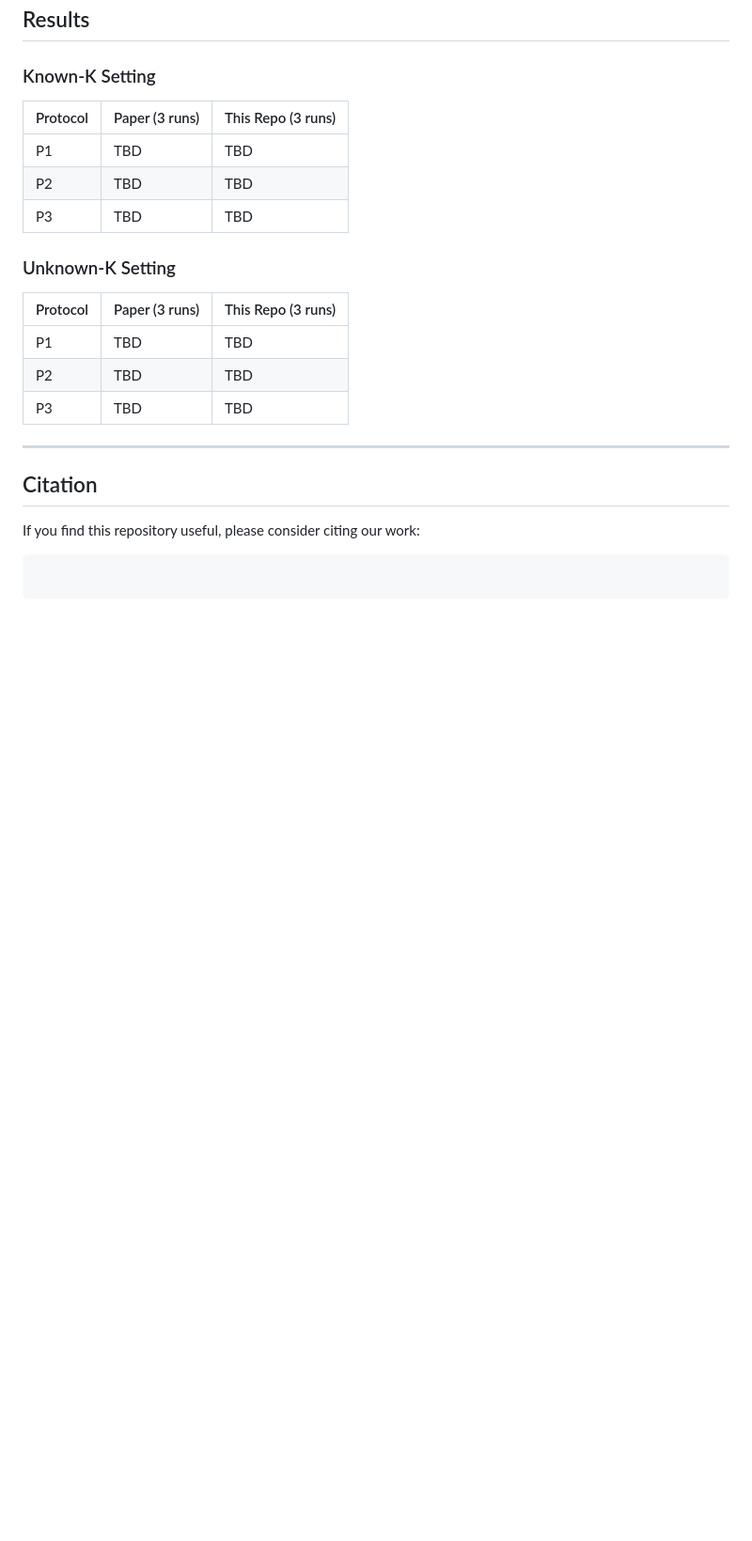
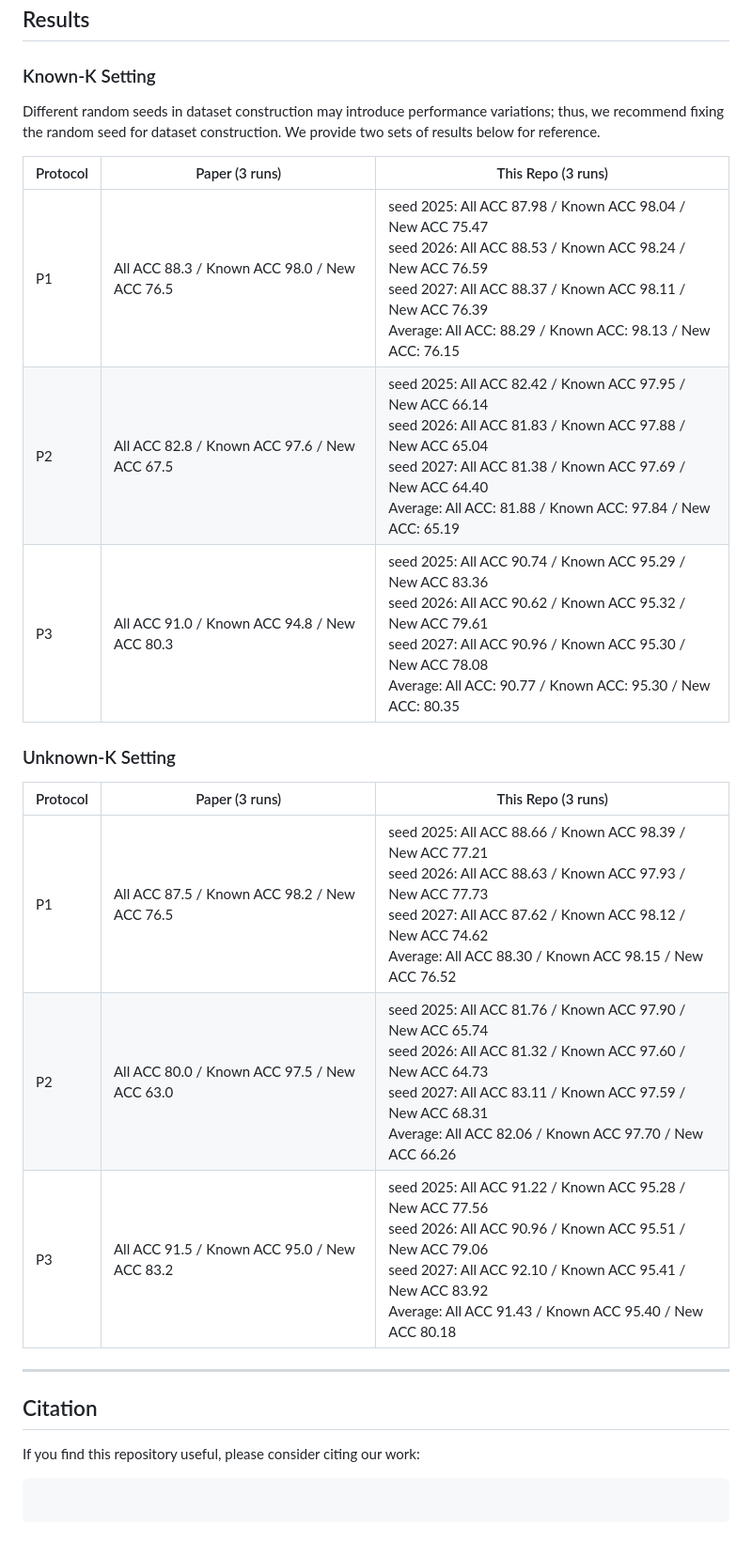
Before and after one commit to HaiyangZheng/OWDFA-CAL, a Markdown page: README.md, the part around the change printed below. Shown: that part at 94% size. GitHub-like rendering; blank space fills up the shorter version.

Commit message:
Initial commit

```diff
--- a/README.md
+++ b/README.md
@@ -85,19 +90,21 @@ bash scripts/train_wok.sh
 
 ### Known-K Setting
 
+Different random seeds in dataset construction may introduce performance variations; thus, we recommend fixing the random seed for dataset construction. We provide two sets of results below for reference.
+
 | Protocol | Paper (3 runs) | This Repo (3 runs) |
 |----------|---------------|--------------------|
-| P1       | TBD           | TBD                |
-| P2       | TBD           | TBD                |
-| P3       | TBD           | TBD                |
+| P1       | All ACC 88.3 / Known ACC 98.0 / New ACC 76.5 | seed 2025: All ACC 87.98 / Known ACC 98.04 / New ACC 75.47<br />seed 2026: All ACC 88.53 / Known ACC 98.24 / New ACC 76.59<br />seed 2027: All ACC 88.37 / Known ACC 98.11 / New ACC 76.39<br />Average: All ACC: 88.29 / Known ACC: 98.13 / New ACC: 76.15 |
+| P2       | All ACC 82.8 / Known ACC 97.6 / New ACC 67.5 | seed 2025: All ACC 82.42 / Known ACC 97.95 / New ACC 66.14<br />seed 2026: All ACC 81.83 / Known ACC 97.88 / New ACC 65.04<br />seed 2027: All ACC 81.38 / Known ACC 97.69 / New ACC 64.40<br />Average: All ACC: 81.88 / Known ACC: 97.84 / New ACC: 65.19 |
+| P3       | All ACC 91.0 / Known ACC 94.8 / New ACC 80.3 | seed 2025: All ACC 90.74 / Known ACC 95.29 / New ACC 83.36<br />seed 2026: All ACC 90.62 / Known ACC 95.32 / New ACC 79.61<br />seed 2027: All ACC 90.96 / Known ACC 95.30 / New ACC 78.08<br />Average: All ACC: 90.77 / Known ACC: 95.30 / New ACC: 80.35 |
 
 ### Unknown-K Setting
 
 | Protocol | Paper (3 runs) | This Repo (3 runs) |
 |----------|---------------|--------------------|
-| P1       | TBD           | TBD                |
-| P2       | TBD           | TBD                |
-| P3       | TBD           | TBD                |
+| P1       | All ACC 87.5 / Known ACC 98.2 / New ACC 76.5 | seed 2025: All ACC 88.66 / Known ACC 98.39 / New ACC 77.21<br />seed 2026: All ACC 88.63 / Known ACC 97.93 / New ACC 77.73<br />seed 2027: All ACC 87.62 / Known ACC 98.12 / New ACC 74.62<br />Average: All ACC 88.30 / Known ACC 98.15 / New ACC 76.52 |
+| P2       | All ACC 80.0 / Known ACC 97.5 / New ACC 63.0 | seed 2025: All ACC 81.76 / Known ACC 97.90 / New ACC 65.74<br />seed 2026: All ACC 81.32 / Known ACC 97.60 / New ACC 64.73<br />seed 2027: All ACC 83.11 / Known ACC 97.59 / New ACC 68.31<br />Average: All ACC 82.06 / Known ACC 97.70 / New ACC 66.26 |
+| P3       | All ACC 91.5 / Known ACC 95.0 / New ACC 83.2 | seed 2025: All ACC 91.22 / Known ACC 95.28 / New ACC 77.56<br />seed 2026: All ACC 90.96 / Known ACC 95.51 / New ACC 79.06<br />seed 2027: All ACC 92.10 / Known ACC 95.41 / New ACC 83.92<br />Average: All ACC 91.43 / Known ACC 95.40 / New ACC 80.18 |
 
 ---
 
```
Also changed, not shown: other parts of README.md (+6 -1 lines).
